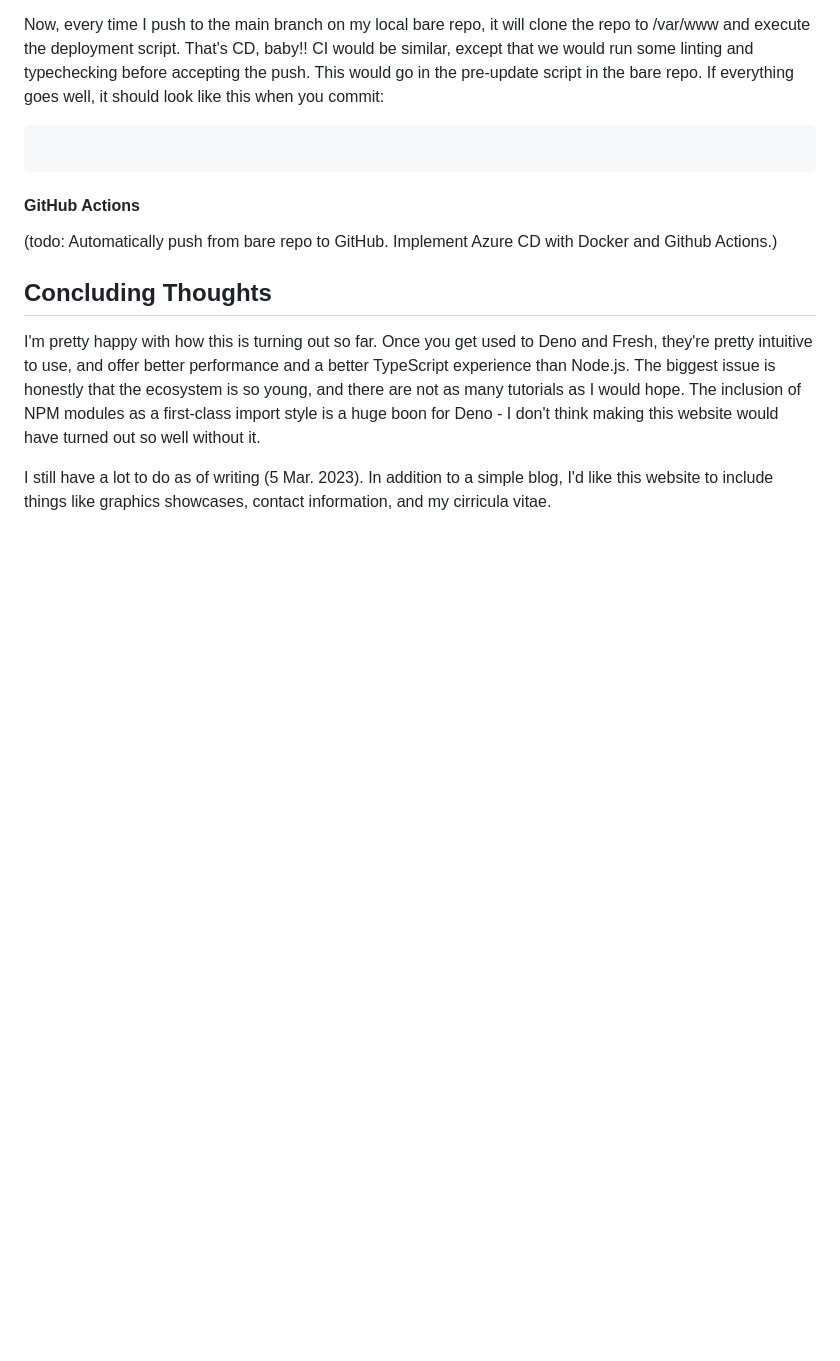
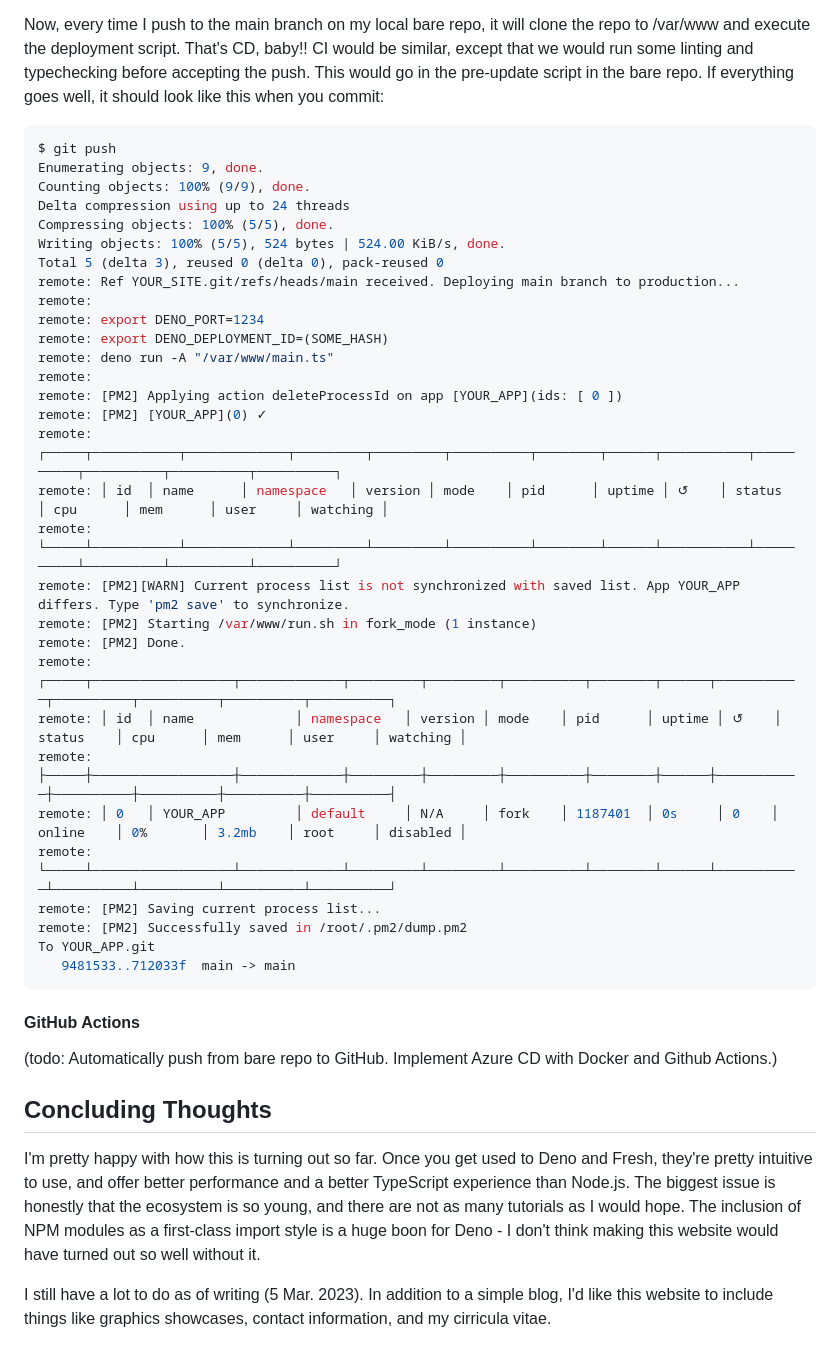
Before and after one commit to ada-x64/cubething.dev, a Markdown page: static/posts/building_this_site.md, the part around the change. Rendered like a GitHub page; blank space fills up the shorter version.

Commit message:
Add example output

````diff
--- a/static/posts/building_this_site.md
+++ b/static/posts/building_this_site.md
@@ -521,7 +521,36 @@ sudo pm2 save
 Now, every time I push to the main branch on my local bare repo, it will clone the repo to /var/www and execute the deployment script. That's CD, baby!! CI would be similar, except that we would run some linting and typechecking before accepting the push. This would go in the pre-update script in the bare repo. If everything goes well, it should look like this when you commit:
 
 ```bash
-
+$ git push
+Enumerating objects: 9, done.
+Counting objects: 100% (9/9), done.
+Delta compression using up to 24 threads
+Compressing objects: 100% (5/5), done.
+Writing objects: 100% (5/5), 524 bytes | 524.00 KiB/s, done.
+Total 5 (delta 3), reused 0 (delta 0), pack-reused 0
+remote: Ref YOUR_SITE.git/refs/heads/main received. Deploying main branch to production...
+remote:
+remote: export DENO_PORT=1234
+remote: export DENO_DEPLOYMENT_ID=(SOME_HASH)
+remote: deno run -A "/var/www/main.ts"
+remote:
+remote: [PM2] Applying action deleteProcessId on app [YOUR_APP](ids: [ 0 ])
+remote: [PM2] [YOUR_APP](0) ✓
+remote: ┌─────┬───────────┬─────────────┬─────────┬─────────┬──────────┬────────┬──────┬───────────┬──────────┬──────────┬──────────┬──────────┐
+remote: │ id  │ name      │ namespace   │ version │ mode    │ pid      │ uptime │ ↺    │ status    │ cpu      │ mem      │ user     │ watching │
+remote: └─────┴───────────┴─────────────┴─────────┴─────────┴──────────┴────────┴──────┴───────────┴──────────┴──────────┴──────────┴──────────┘
+remote: [PM2][WARN] Current process list is not synchronized with saved list. App YOUR_APP differs. Type 'pm2 save' to synchronize.
+remote: [PM2] Starting /var/www/run.sh in fork_mode (1 instance)
+remote: [PM2] Done.
+remote: ┌─────┬──────────────────┬─────────────┬─────────┬─────────┬──────────┬────────┬──────┬───────────┬──────────┬──────────┬──────────┬──────────┐
+remote: │ id  │ name             │ namespace   │ version │ mode    │ pid      │ uptime │ ↺    │ status    │ cpu      │ mem      │ user     │ watching │
+remote: ├─────┼──────────────────┼─────────────┼─────────┼─────────┼──────────┼────────┼──────┼───────────┼──────────┼──────────┼──────────┼──────────┤
+remote: │ 0   │ YOUR_APP         │ default     │ N/A     │ fork    │ 1187401  │ 0s     │ 0    │ online    │ 0%       │ 3.2mb    │ root     │ disabled │
+remote: └─────┴──────────────────┴─────────────┴─────────┴─────────┴──────────┴────────┴──────┴───────────┴──────────┴──────────┴──────────┴──────────┘
+remote: [PM2] Saving current process list...
+remote: [PM2] Successfully saved in /root/.pm2/dump.pm2
+To YOUR_APP.git
+   9481533..712033f  main -> main
 ```
 
 #### GitHub Actions
````
